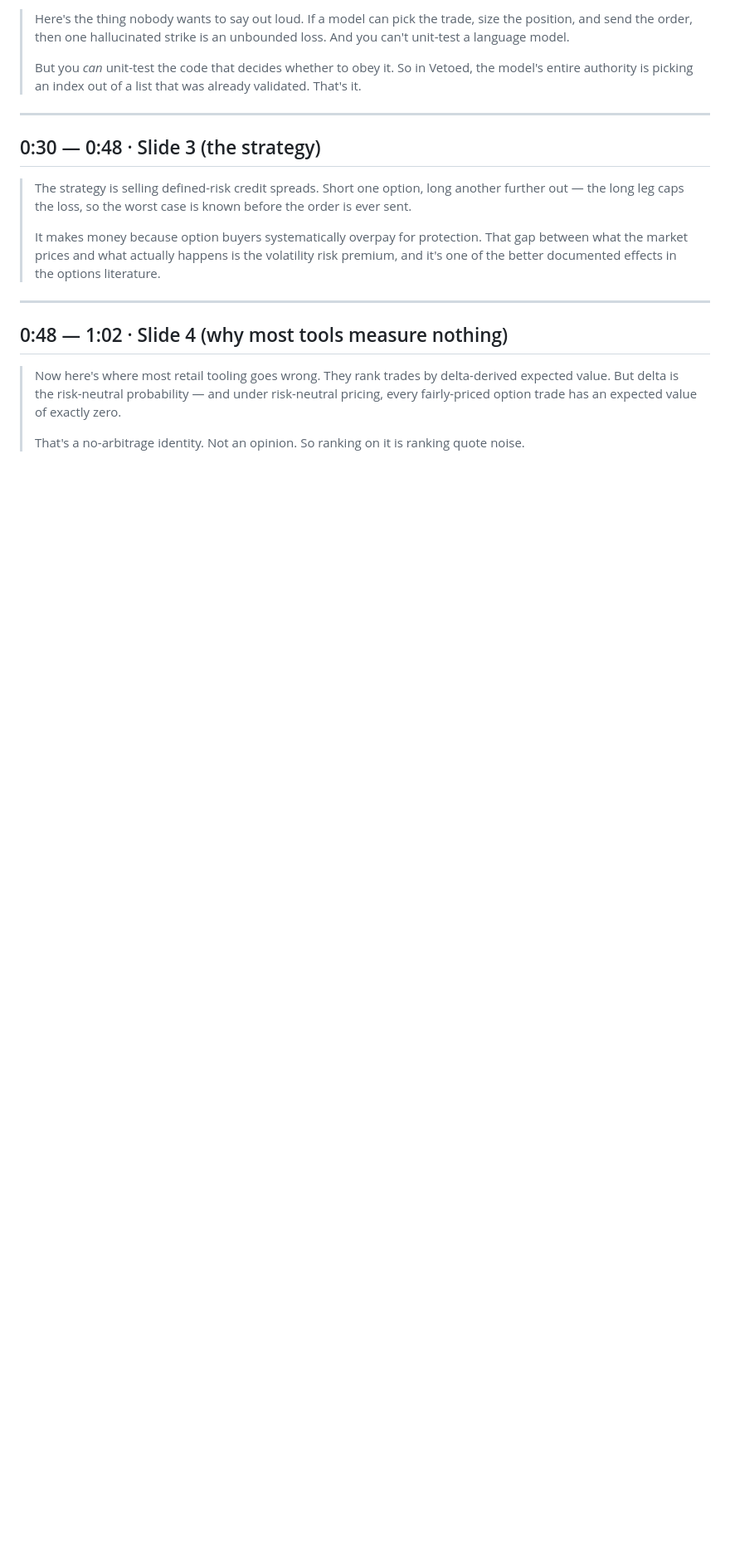
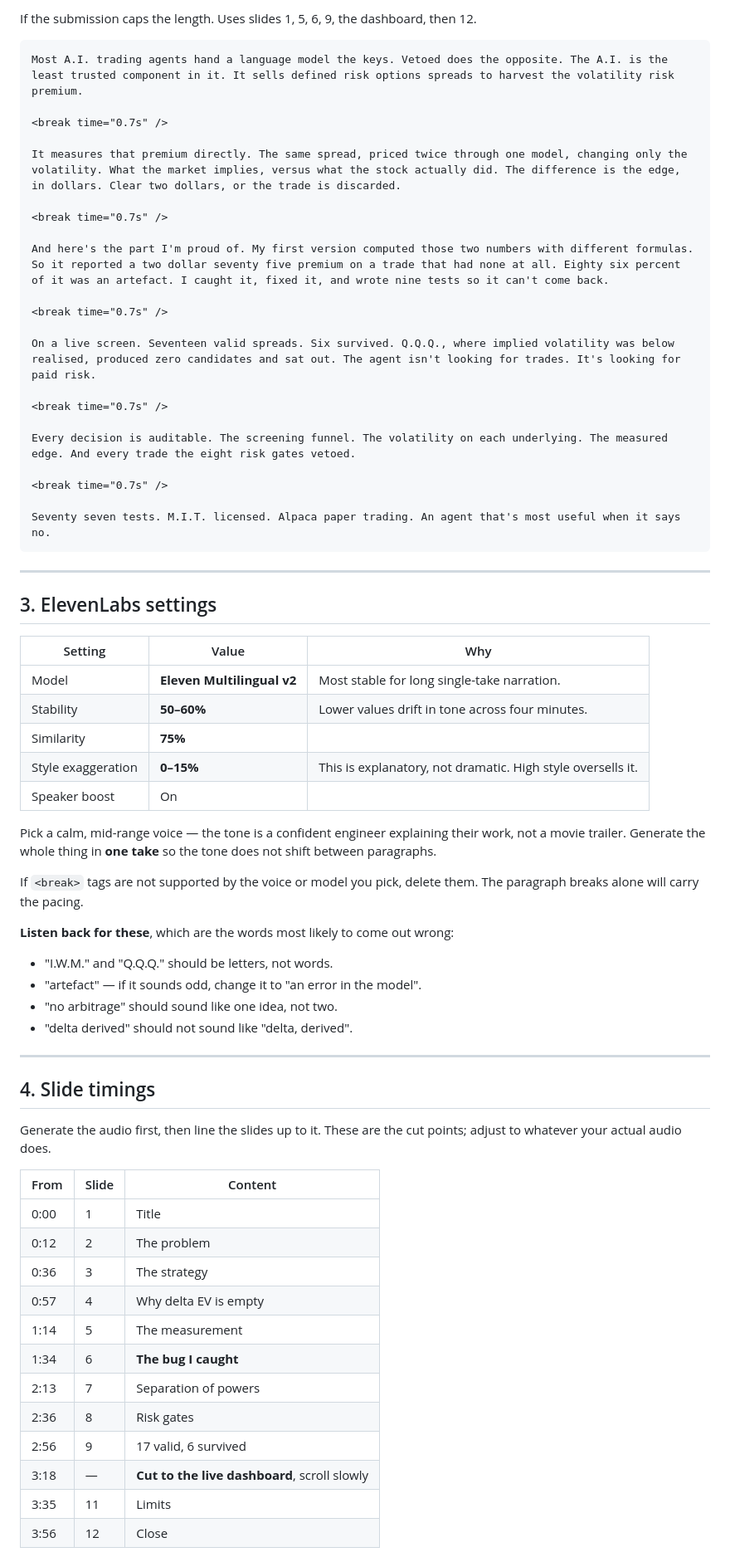
Before and after one commit to Chong1120/Vetoed, a Markdown page: docs/demo-script.md, the part around one of its changes. Shown at 83% size. GitHub-like rendering; blank space fills up the shorter version.

````diff
--- a/docs/demo-script.md
+++ b/docs/demo-script.md
@@ -29,33 +96,75 @@ Live dashboard: <https://chong1120.github.io/Vetoed/>
 
-> Here's the thing nobody wants to say out loud. If a model can pick the
-> trade, size the position, and send the order, then one hallucinated strike
-> is an unbounded loss. And you can't unit-test a language model.
->
-> But you *can* unit-test the code that decides whether to obey it. So in
-> Vetoed, the model's entire authority is picking an index out of a list that
-> was already validated. That's it.
+If the submission caps the length. Uses slides 1, 5, 6, 9, the dashboard, then 12.
+
+```
+Most A.I. trading agents hand a language model the keys. Vetoed does the opposite. The A.I. is the least trusted component in it. It sells defined risk options spreads to harvest the volatility risk premium.
+
+<break time="0.7s" />
+
+It measures that premium directly. The same spread, priced twice through one model, changing only the volatility. What the market implies, versus what the stock actually did. The difference is the edge, in dollars. Clear two dollars, or the trade is discarded.
+
+<break time="0.7s" />
+
+And here's the part I'm proud of. My first version computed those two numbers with different formulas. So it reported a two dollar seventy five premium on a trade that had none at all. Eighty six percent of it was an artefact. I caught it, fixed it, and wrote nine tests so it can't come back.
+
+<break time="0.7s" />
+
+On a live screen. Seventeen valid spreads. Six survived. Q.Q.Q., where implied volatility was below realised, produced zero candidates and sat out. The agent isn't looking for trades. It's looking for paid risk.
+
+<break time="0.7s" />
+
+Every decision is auditable. The screening funnel. The volatility on each underlying. The measured edge. And every trade the eight risk gates vetoed.
+
+<break time="0.7s" />
+
+Seventy seven tests. M.I.T. licensed. Alpaca paper trading. An agent that's most useful when it says no.
+```
 
 ---
 
-## 0:30 — 0:48 · Slide 3 (the strategy)
+## 3. ElevenLabs settings
 
-> The strategy is selling defined-risk credit spreads. Short one option, long
-> another further out — the long leg caps the loss, so the worst case is known
-> before the order is ever sent.
->
-> It makes money because option buyers systematically overpay for protection.
-> That gap between what the market prices and what actually happens is the
-> volatility risk premium, and it's one of the better documented effects in
-> the options literature.
+| Setting | Value | Why |
+|---|---|---|
+| Model | **Eleven Multilingual v2** | Most stable for long single-take narration. |
+| Stability | **50–60%** | Lower values drift in tone across four minutes. |
+| Similarity | **75%** | |
+| Style exaggeration | **0–15%** | This is explanatory, not dramatic. High style oversells it. |
+| Speaker boost | On | |
+
+Pick a calm, mid-range voice — the tone is a confident engineer explaining
+their work, not a movie trailer. Generate the whole thing in **one take** so
+the tone does not shift between paragraphs.
+
+If `<break>` tags are not supported by the voice or model you pick, delete
+them. The paragraph breaks alone will carry the pacing.
+
+**Listen back for these**, which are the words most likely to come out wrong:
+
+- "I.W.M." and "Q.Q.Q." should be letters, not words.
+- "artefact" — if it sounds odd, change it to "an error in the model".
+- "no arbitrage" should sound like one idea, not two.
+- "delta derived" should not sound like "delta, derived".
 
 ---
 
-## 0:48 — 1:02 · Slide 4 (why most tools measure nothing)
+## 4. Slide timings
 
-> Now here's where most retail tooling goes wrong. They rank trades by
-> delta-derived expected value. But delta is the risk-neutral probability —
-> and under risk-neutral pricing, every fairly-priced option trade has an
-> expected value of exactly zero.
->
-> That's a no-arbitrage identity. Not an opinion. So ranking on it is ranking
-> quote noise.
+Generate the audio first, then line the slides up to it. These are the cut
+points; adjust to whatever your actual audio does.
+
+| From | Slide | Content |
+|---|---|---|
+| 0:00 | 1 | Title |
+| 0:12 | 2 | The problem |
+| 0:36 | 3 | The strategy |
+| 0:57 | 4 | Why delta EV is empty |
+| 1:14 | 5 | The measurement |
+| 1:34 | 6 | **The bug I caught** |
+| 2:13 | 7 | Separation of powers |
+| 2:36 | 8 | Risk gates |
+| 2:56 | 9 | 17 valid, 6 survived |
+| 3:18 | — | **Cut to the live dashboard**, scroll slowly |
+| 3:35 | 11 | Limits |
+| 3:56 | 12 | Close |
+
````
Also changed, not shown: other parts of docs/demo-script.md (+114 -166 lines).
